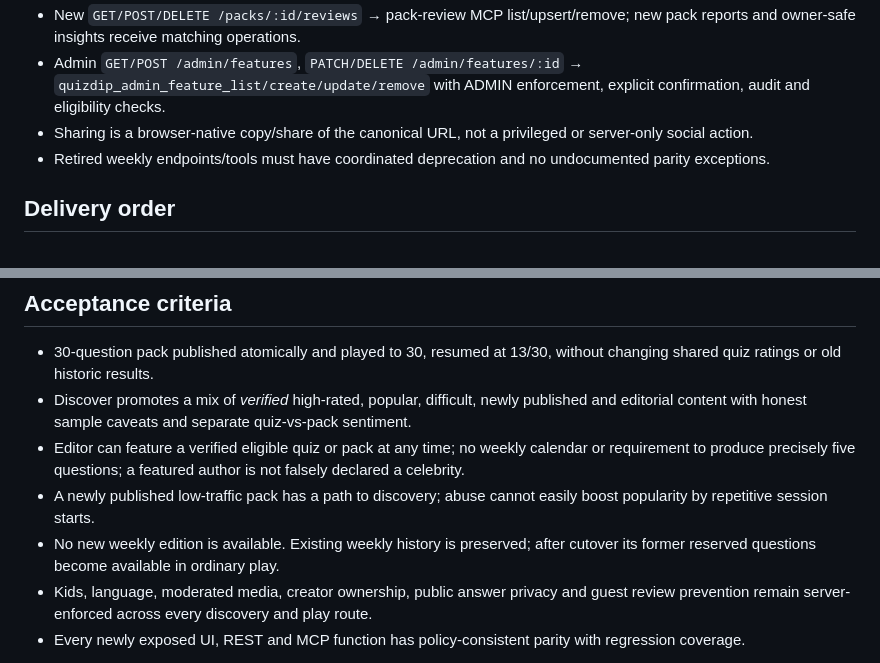
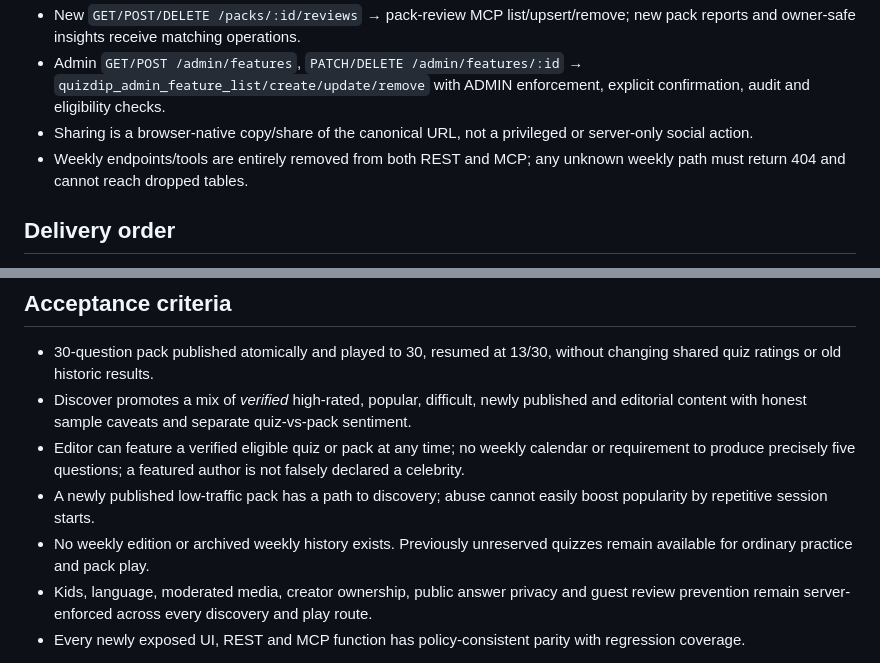
Before and after one commit to White-Fantail/quiz, a Markdown page: docs/discovery-first-platform-design.md, 2 parts joined by grey strips. Rendered like a GitHub page.

```diff
--- a/docs/discovery-first-platform-design.md
+++ b/docs/discovery-first-platform-design.md
@@ -101,7 +95,7 @@ Every new feature uses one shared authorized service behind both REST and MCP:
 - New `GET/POST/DELETE /packs/:id/reviews` → pack-review MCP list/upsert/remove; new pack reports and owner-safe insights receive matching operations.
 - Admin `GET/POST /admin/features`, `PATCH/DELETE /admin/features/:id` → `quizdip_admin_feature_list/create/update/remove` with ADMIN enforcement, explicit confirmation, audit and eligibility checks.
 - Sharing is a browser-native copy/share of the canonical URL, not a privileged or server-only social action.
-- Retired weekly endpoints/tools must have coordinated deprecation and no undocumented parity exceptions.
+- Weekly endpoints/tools are entirely removed from both REST and MCP; any unknown weekly path must return 404 and cannot reach dropped tables.
 
 ## Delivery order
 
@@ -119,7 +113,7 @@ Every phase requires migrations/review of existing data, tests, typecheck, build
 - Discover promotes a mix of *verified* high-rated, popular, difficult, newly published and editorial content with honest sample caveats and separate quiz-vs-pack sentiment.
 - Editor can feature a verified eligible quiz or pack at any time; no weekly calendar or requirement to produce precisely five questions; a featured author is not falsely declared a celebrity.
 - A newly published low-traffic pack has a path to discovery; abuse cannot easily boost popularity by repetitive session starts.
-- No new weekly edition is available. Existing weekly history is preserved; after cutover its former reserved questions become available in ordinary play.
+- No weekly edition or archived weekly history exists. Previously unreserved quizzes remain available for ordinary practice and pack play.
 - Kids, language, moderated media, creator ownership, public answer privacy and guest review prevention remain server-enforced across every discovery and play route.
 - Every newly exposed UI, REST and MCP function has policy-consistent parity with regression coverage.
 
```
Also changed, not shown: other parts of docs/discovery-first-platform-design.md (+7 -13 lines).
